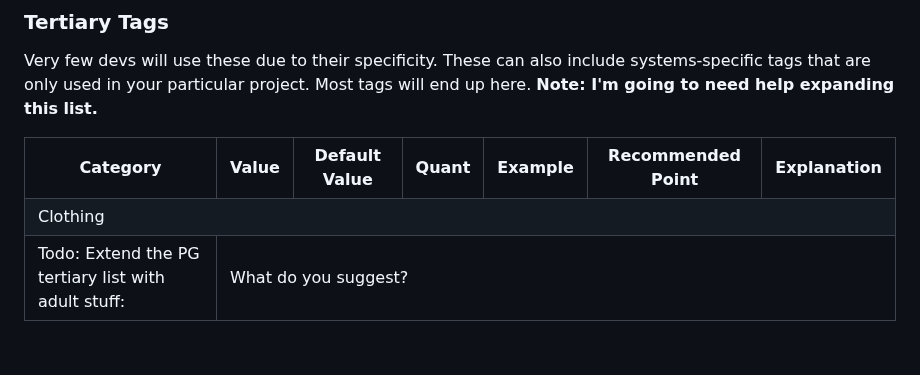
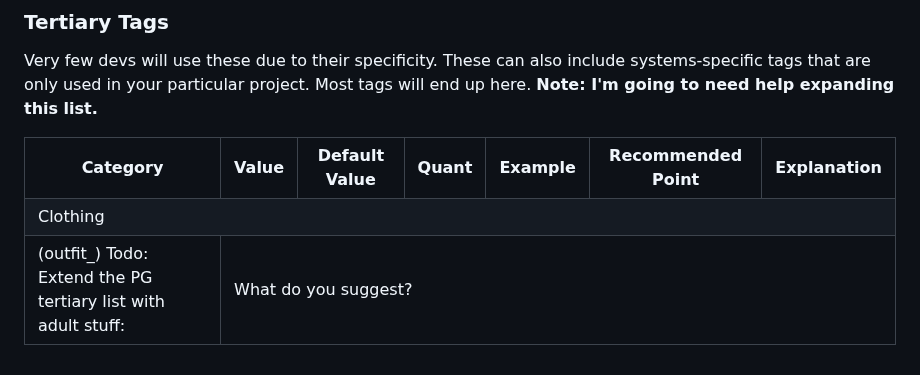
Before and after one commit to JasXSL/sTag, a Markdown page: tags/Adult.md, the part around one of its changes. Drawn GitHub-style.

```diff
--- a/tags/Adult.md
+++ b/tags/Adult.md
@@ -70,7 +70,7 @@ Very few devs will use these due to their specificity. These can also include sy
   -->
 
   <tr><td colspan="7">Clothing</td></tr>
-  <tr> <td>Todo: Extend the PG tertiary list with adult stuff:</td> <td colspan="6">
+  <tr> <td>(outfit_) Todo: Extend the PG tertiary list with adult stuff:</td> <td colspan="6">
     What do you suggest?
   </td> </tr>
 
```
Also changed, not shown: other parts of tags/Adult.md (+1 -1 lines).
